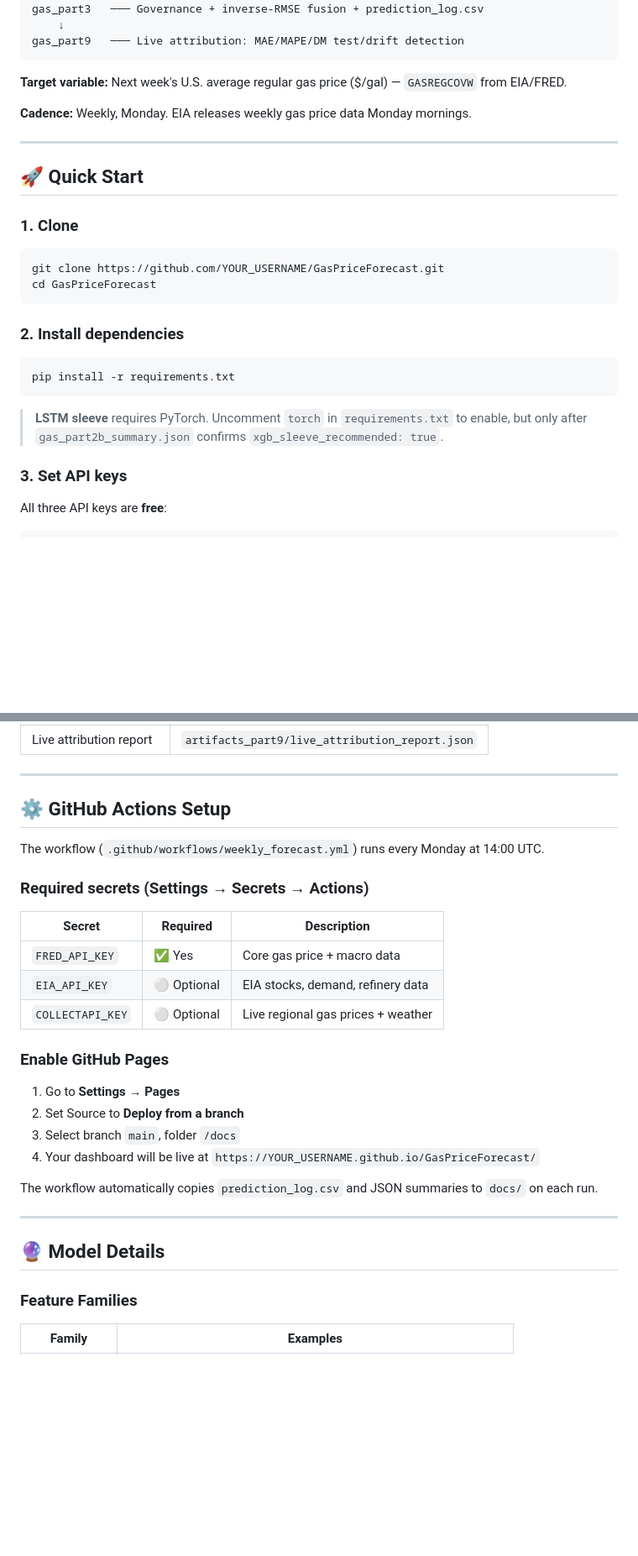
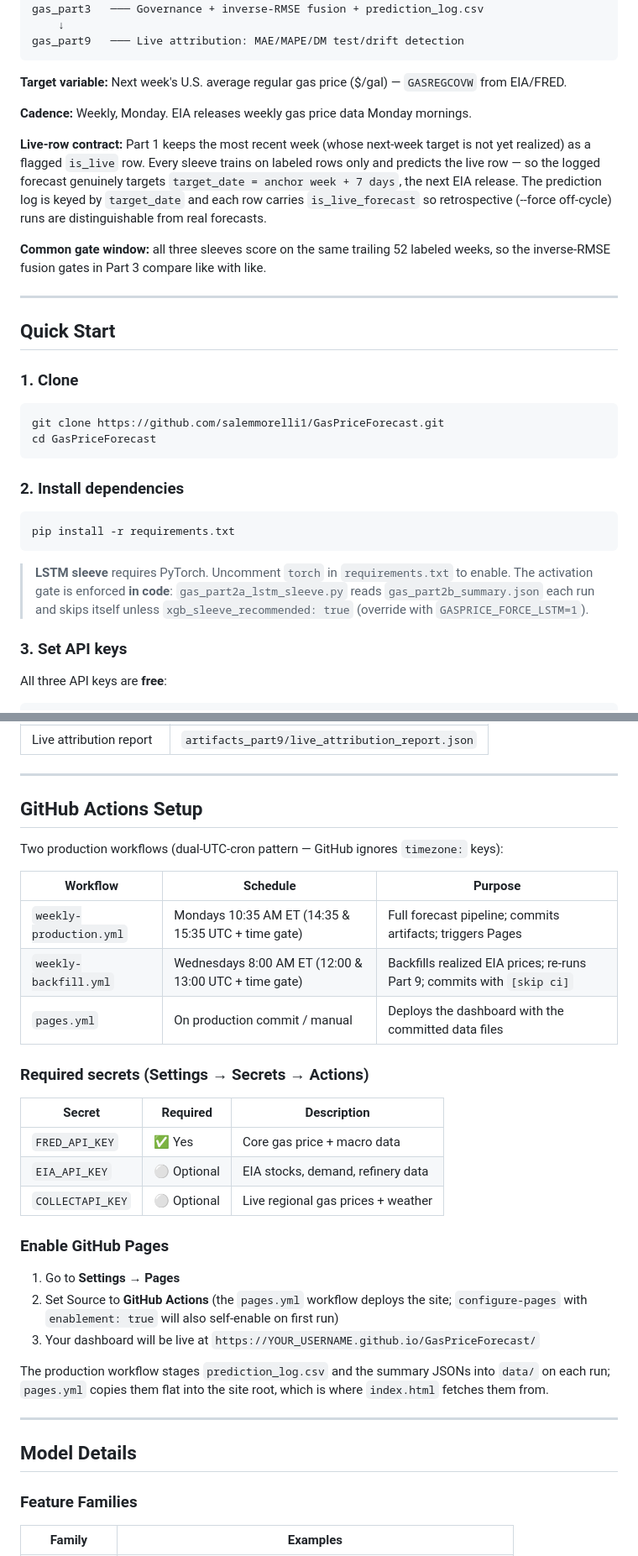
Before and after one commit to salemmorelli1/Weekly-U.S.-Gas-Prices, a Markdown page: README.md, 2 parts joined by grey strips. Shown at 84% size. Rendered like a GitHub page; blank space fills up the shorter version.

````diff
--- a/README.md
+++ b/README.md
@@ -47,14 +47,24 @@ gas_part9   ─── Live attribution: MAE/MAPE/DM test/drift detection
 
 **Cadence:** Weekly, Monday. EIA releases weekly gas price data Monday mornings.
 
+**Live-row contract:** Part 1 keeps the most recent week (whose next-week target
+is not yet realized) as a flagged `is_live` row. Every sleeve trains on labeled
+rows only and predicts the live row — so the logged forecast genuinely targets
+`target_date = anchor week + 7 days`, the next EIA release. The prediction log
+is keyed by `target_date` and each row carries `is_live_forecast` so
+retrospective (--force off-cycle) runs are distinguishable from real forecasts.
+
+**Common gate window:** all three sleeves score on the same trailing 52 labeled
+weeks, so the inverse-RMSE fusion gates in Part 3 compare like with like.
+
 ---
 
-## 🚀 Quick Start
+## Quick Start
 
 ### 1. Clone
 
 ```bash
-git clone https://github.com/YOUR_USERNAME/GasPriceForecast.git
+git clone https://github.com/salemmorelli1/GasPriceForecast.git
 cd GasPriceForecast
 ```
 
@@ -64,8 +74,10 @@ cd GasPriceForecast
 pip install -r requirements.txt
 ```
 
-> **LSTM sleeve** requires PyTorch. Uncomment `torch` in `requirements.txt` to enable,
-> but only after `gas_part2b_summary.json` confirms `xgb_sleeve_recommended: true`.
+> **LSTM sleeve** requires PyTorch. Uncomment `torch` in `requirements.txt` to enable.
+> The activation gate is enforced **in code**: `gas_part2a_lstm_sleeve.py` reads
+> `gas_part2b_summary.json` each run and skips itself unless
+> `xgb_sleeve_recommended: true` (override with `GASPRICE_FORCE_LSTM=1`).
 
 ### 3. Set API keys
 
@@ -136,9 +149,15 @@ Summary JSONs and the prediction log are copied to `docs/` by the GitHub Actions
 
 ---
 
-## ⚙️ GitHub Actions Setup
+## GitHub Actions Setup
 
-The workflow (`.github/workflows/weekly_forecast.yml`) runs every Monday at 14:00 UTC.
+Two production workflows (dual-UTC-cron pattern — GitHub ignores `timezone:` keys):
+
+| Workflow | Schedule | Purpose |
+|----------|----------|---------|
+| `weekly-production.yml` | Mondays 10:35 AM ET (14:35 & 15:35 UTC + time gate) | Full forecast pipeline; commits artifacts; triggers Pages |
+| `weekly-backfill.yml` | Wednesdays 8:00 AM ET (12:00 & 13:00 UTC + time gate) | Backfills realized EIA prices; re-runs Part 9; commits with `[skip ci]` |
+| `pages.yml` | On production commit / manual | Deploys the dashboard with the committed data files |
 
 ### Required secrets (Settings → Secrets → Actions)
 
@@ -151,15 +170,17 @@ The workflow (`.github/workflows/weekly_forecast.yml`) runs every Monday at 14:0
 ### Enable GitHub Pages
 
 1. Go to **Settings → Pages**
-2. Set Source to **Deploy from a branch**
-3. Select branch `main`, folder `/docs`
-4. Your dashboard will be live at `https://YOUR_USERNAME.github.io/GasPriceForecast/`
+2. Set Source to **GitHub Actions** (the `pages.yml` workflow deploys the site;
+   `configure-pages` with `enablement: true` will also self-enable on first run)
+3. Your dashboard will be live at `https://YOUR_USERNAME.github.io/GasPriceForecast/`
 
-The workflow automatically copies `prediction_log.csv` and JSON summaries to `docs/` on each run.
+The production workflow stages `prediction_log.csv` and the summary JSONs into
+`data/` on each run; `pages.yml` copies them flat into the site root, which is
+where `index.html` fetches them from.
 
 ---
 
-## 🔮 Model Details
+## Model Details
 
 ### Feature Families
 
````
Also changed, not shown: other parts of README.md (+23 -25 lines).
